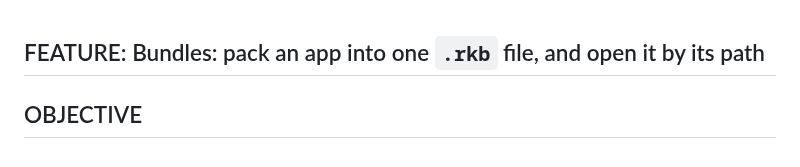
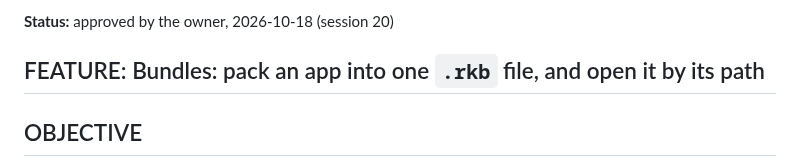
Before and after one commit to kithinjibrian/rapidkoi, a Markdown page: PRPs/prp-003-bundles.md, the part around the change. GitHub-like rendering.

```diff
--- a/PRPs/prp-003-bundles.md
+++ b/PRPs/prp-003-bundles.md
@@ -1,3 +1,5 @@
+**Status:** approved by the owner, 2026-10-18 (session 20)
+
 ## FEATURE: Bundles: pack an app into one `.rkb` file, and open it by its path
 
 ## OBJECTIVE
```
Also changed, not shown: CONTEXT.md (+6 -0 lines).
